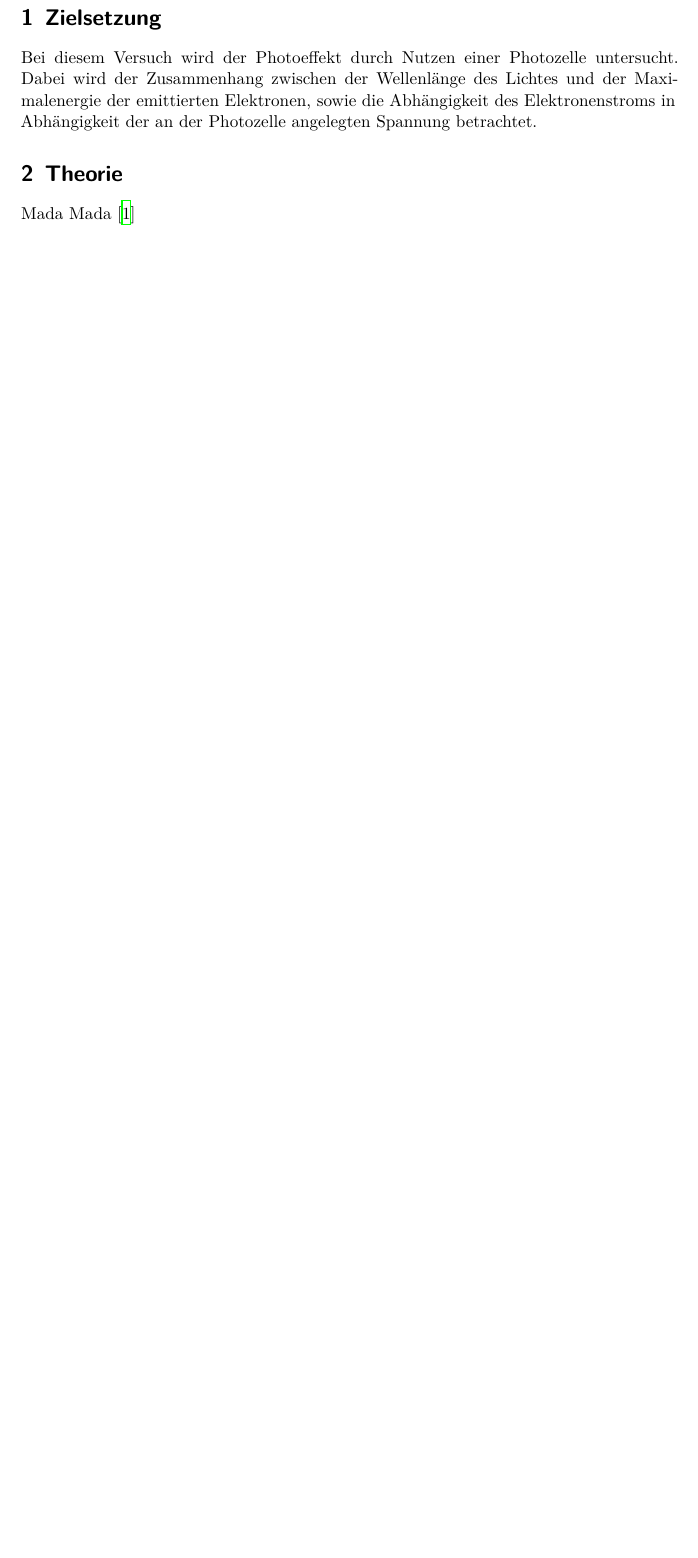
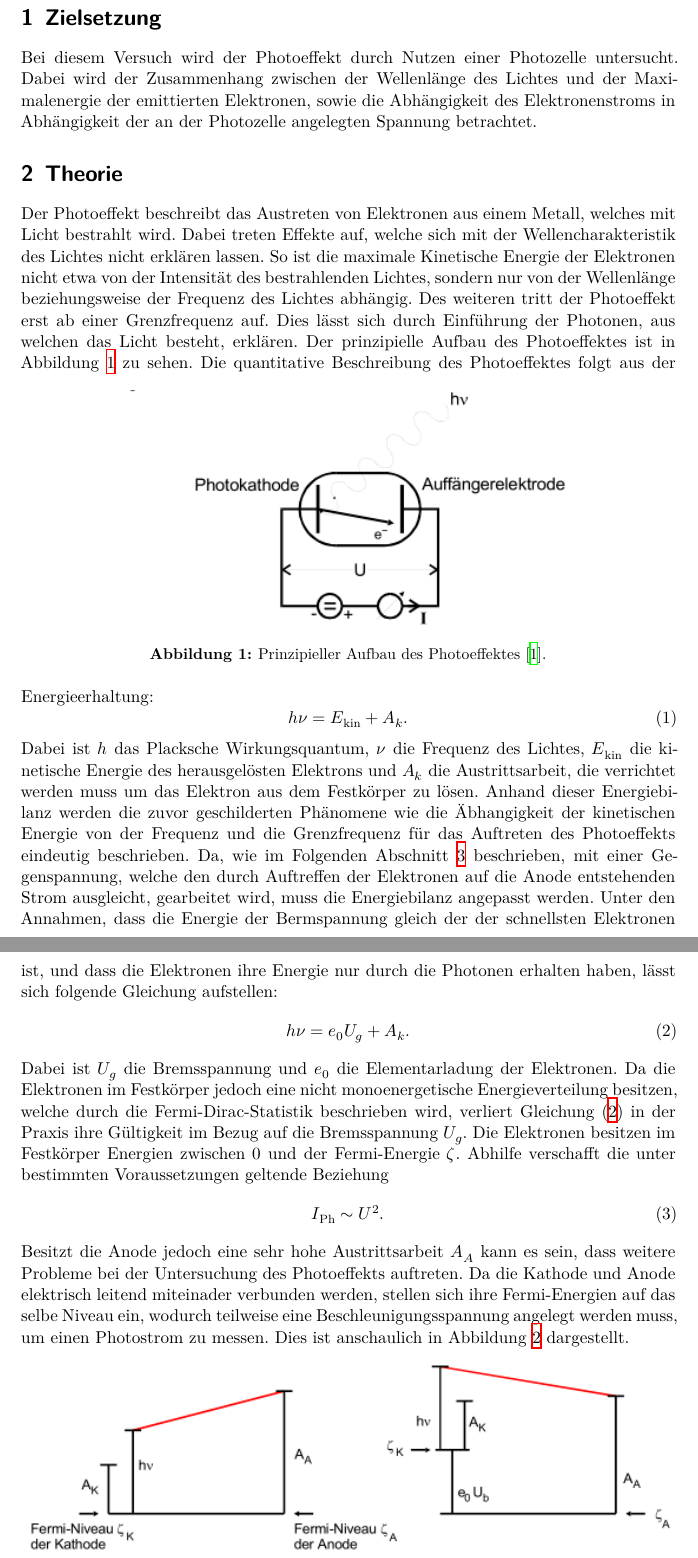
Before and after one commit to Fresoquark/Anfaengerpraktikum, a LaTeX document (V500/main.tex, which reads V500/content/theorie.tex): part of page 3 of 9 before the commit and two parts of pages 3 and 4 of 11 after it, the two joined at a grey line, cut so that both start at the same text, the shorter picture padded with empty space. Compiled offline with XeLaTeX.

Commit message:
Theorie fertig. Auswertung von der ersten  Messreihe abgeschlossen.

```diff
--- a/V500/content/theorie.tex
+++ b/V500/content/theorie.tex
@@ -1,4 +1,41 @@
 \section{Theorie}
 \label{sec:Theorie}
-
-Mada Mada \cite{sample}
+Der Photoeffekt beschreibt das Austreten von Elektronen aus einem Metall, welches mit Licht bestrahlt wird. Dabei treten Effekte auf, welche sich mit der Wellencharakteristik des Lichtes nicht erklären lassen.
+So ist die maximale Kinetische Energie der Elektronen nicht etwa von der Intensität des bestrahlenden Lichtes, sondern nur von der Wellenlänge beziehungsweise der Frequenz des Lichtes abhängig. Des weiteren
+tritt der Photoeffekt erst ab einer Grenzfrequenz auf. Dies lässt sich durch
+Einführung der Photonen, aus welchen das Licht besteht, erklären. Der prinzipielle Aufbau des Photoeffektes ist in Abbildung \ref{fig:Prinzip} zu sehen.
+\begin{figure}
+  \centering
+  \includegraphics{images/Prinzip.png}
+  \caption{Prinzipieller Aufbau des Photoeffektes \cite{sample}.}
+  \label{fig:Prinzip}
+\end{figure}
+Die quantitative Beschreibung des Photoeffektes folgt aus der Energieerhaltung:
+\begin{equation}
+  h \nu = E_\text{kin} + A_k .
+  \label{eqn:energie1}
+\end{equation}
+Dabei ist $h$ das Placksche Wirkungsquantum, $\nu$ die Frequenz des Lichtes, $E_\text{kin}$ die kinetische Energie des herausgelösten Elektrons und $A_k$ die Austrittsarbeit, die verrichtet werden muss um das Elektron aus dem
+Festkörper zu lösen. Anhand dieser Energiebilanz werden die zuvor geschilderten Phänomene wie die Äbhangigkeit der kinetischen Energie von der Frequenz und die Grenzfrequenz für das Auftreten des Photoeffekts eindeutig beschrieben.
+Da, wie im Folgenden Abschnitt \ref{sec:Durchführung} beschrieben, mit einer Gegenspannung, welche den durch Auftreffen der Elektronen auf die Anode entstehenden Strom ausgleicht, gearbeitet wird, muss die Energiebilanz angepasst werden.
+Unter den Annahmen, dass die Energie der Bermspannung gleich der der schnellsten
+Elektronen ist, und dass die Elektronen ihre Energie nur durch die Photonen erhalten haben, lässt sich folgende Gleichung aufstellen:
+\begin{equation}
+  h \nu = e_0 U_g + A_k .
+  \label{eqn:energie2}
+\end{equation}
+Dabei ist $U_g$ die Bremsspannung und $e_0$ die Elementarladung der Elektronen.
+Da die Elektronen im Festkörper jedoch eine nicht monoenergetische Energieverteilung besitzen, welche durch die Fermi-Dirac-Statistik beschrieben wird, verliert Gleichung \eqref{eqn:energie2} in der Praxis ihre Gültigkeit im Bezug auf
+die Bremsspannung $U_g$. Die Elektronen besitzen im Festkörper Energien zwischen $0$ und der Fermi-Energie $\zeta$. Abhilfe verschafft die unter bestimmten Voraussetzungen geltende Beziehung
+\begin{equation}
+  I_\text{Ph} \sim U^2 .
+  \label{eqn:ipropu}
+\end{equation}
+Besitzt die Anode jedoch eine sehr hohe Austrittsarbeit $A_A$ kann es sein, dass weitere Probleme bei der Untersuchung des Photoeffekts auftreten. Da die Kathode und Anode elektrisch leitend miteinader verbunden werden, stellen sich ihre
+Fermi-Energien auf das selbe Niveau ein, wodurch teilweise eine Beschleunigungsspannung angelegt werden muss, um einen Photostrom zu messen. Dies ist anschaulich in Abbildung \ref{fig:AA} dargestellt.
+\begin{figure}
+  \centering
+  \includegraphics{images/AA.png}
+  \caption{Beeinträchtigung des Photoeffekts durch hohe Austrittsarbeit der Anode \cite{sample}.}
+  \label{fig:AA}
+\end{figure}
```
Also changed, not shown: V500/content/auswertung.tex (+17 -1 lines), V500/images/AA.png (added), V500/images/Prinzip.png (added).
